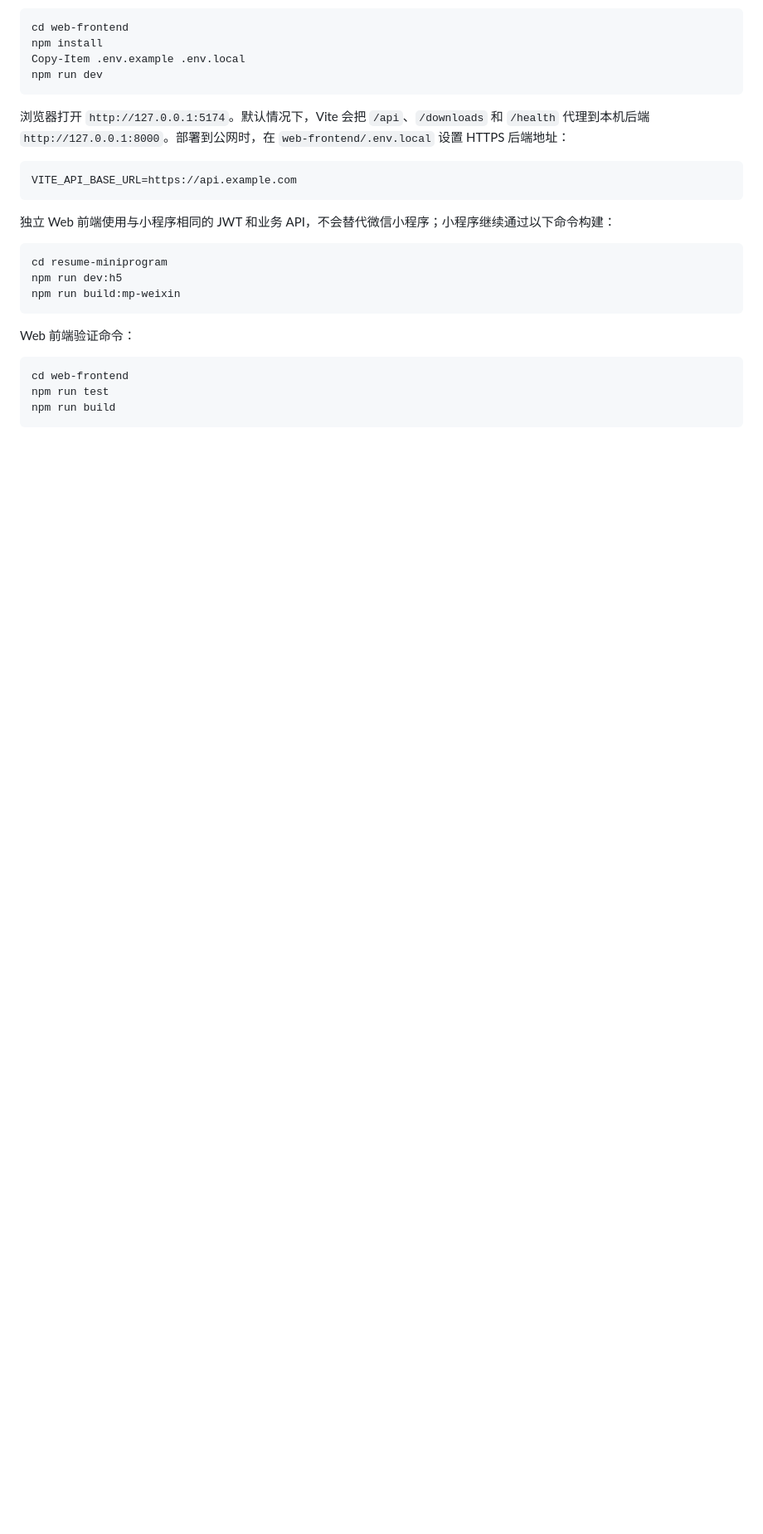
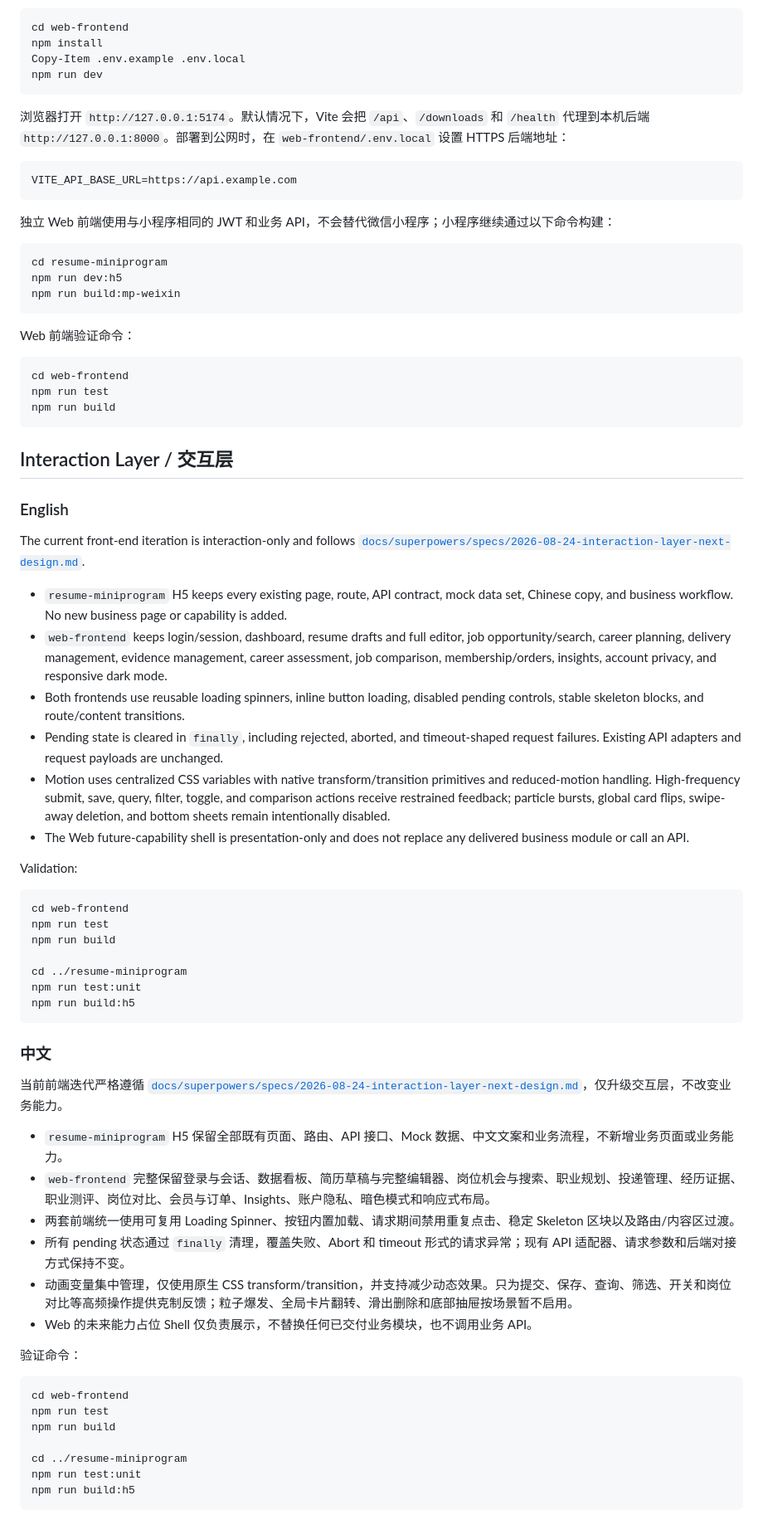
Before and after one commit to wjh941/ai-resume, a Markdown page: README.md, the part around the change. Shown at 83% size. Rendered like a GitHub page; blank space fills up the shorter version.

Commit message:
docs: add bilingual interaction layer guide

````diff
--- a/README.md
+++ b/README.md
@@ -247,3 +247,51 @@ cd web-frontend
 npm run test
 npm run build
 ```
+
+## Interaction Layer / 交互层
+
+### English
+
+The current front-end iteration is interaction-only and follows [`docs/superpowers/specs/2026-08-24-interaction-layer-next-design.md`](docs/superpowers/specs/2026-08-24-interaction-layer-next-design.md).
+
+- `resume-miniprogram` H5 keeps every existing page, route, API contract, mock data set, Chinese copy, and business workflow. No new business page or capability is added.
+- `web-frontend` keeps login/session, dashboard, resume drafts and full editor, job opportunity/search, career planning, delivery management, evidence management, career assessment, job comparison, membership/orders, insights, account privacy, and responsive dark mode.
+- Both frontends use reusable loading spinners, inline button loading, disabled pending controls, stable skeleton blocks, and route/content transitions.
+- Pending state is cleared in `finally`, including rejected, aborted, and timeout-shaped request failures. Existing API adapters and request payloads are unchanged.
+- Motion uses centralized CSS variables with native transform/transition primitives and reduced-motion handling. High-frequency submit, save, query, filter, toggle, and comparison actions receive restrained feedback; particle bursts, global card flips, swipe-away deletion, and bottom sheets remain intentionally disabled.
+- The Web future-capability shell is presentation-only and does not replace any delivered business module or call an API.
+
+Validation:
+
+```powershell
+cd web-frontend
+npm run test
+npm run build
+
+cd ../resume-miniprogram
+npm run test:unit
+npm run build:h5
+```
+
+### 中文
+
+当前前端迭代严格遵循 [`docs/superpowers/specs/2026-08-24-interaction-layer-next-design.md`](docs/superpowers/specs/2026-08-24-interaction-layer-next-design.md)，仅升级交互层，不改变业务能力。
+
+- `resume-miniprogram` H5 保留全部既有页面、路由、API 接口、Mock 数据、中文文案和业务流程，不新增业务页面或业务能力。
+- `web-frontend` 完整保留登录与会话、数据看板、简历草稿与完整编辑器、岗位机会与搜索、职业规划、投递管理、经历证据、职业测评、岗位对比、会员与订单、Insights、账户隐私、暗色模式和响应式布局。
+- 两套前端统一使用可复用 Loading Spinner、按钮内置加载、请求期间禁用重复点击、稳定 Skeleton 区块以及路由/内容区过渡。
+- 所有 pending 状态通过 `finally` 清理，覆盖失败、Abort 和 timeout 形式的请求异常；现有 API 适配器、请求参数和后端对接方式保持不变。
+- 动画变量集中管理，仅使用原生 CSS transform/transition，并支持减少动态效果。只为提交、保存、查询、筛选、开关和岗位对比等高频操作提供克制反馈；粒子爆发、全局卡片翻转、滑出删除和底部抽屉按场景暂不启用。
+- Web 的未来能力占位 Shell 仅负责展示，不替换任何已交付业务模块，也不调用业务 API。
+
+验证命令：
+
+```powershell
+cd web-frontend
+npm run test
+npm run build
+
+cd ../resume-miniprogram
+npm run test:unit
+npm run build:h5
+```
````
